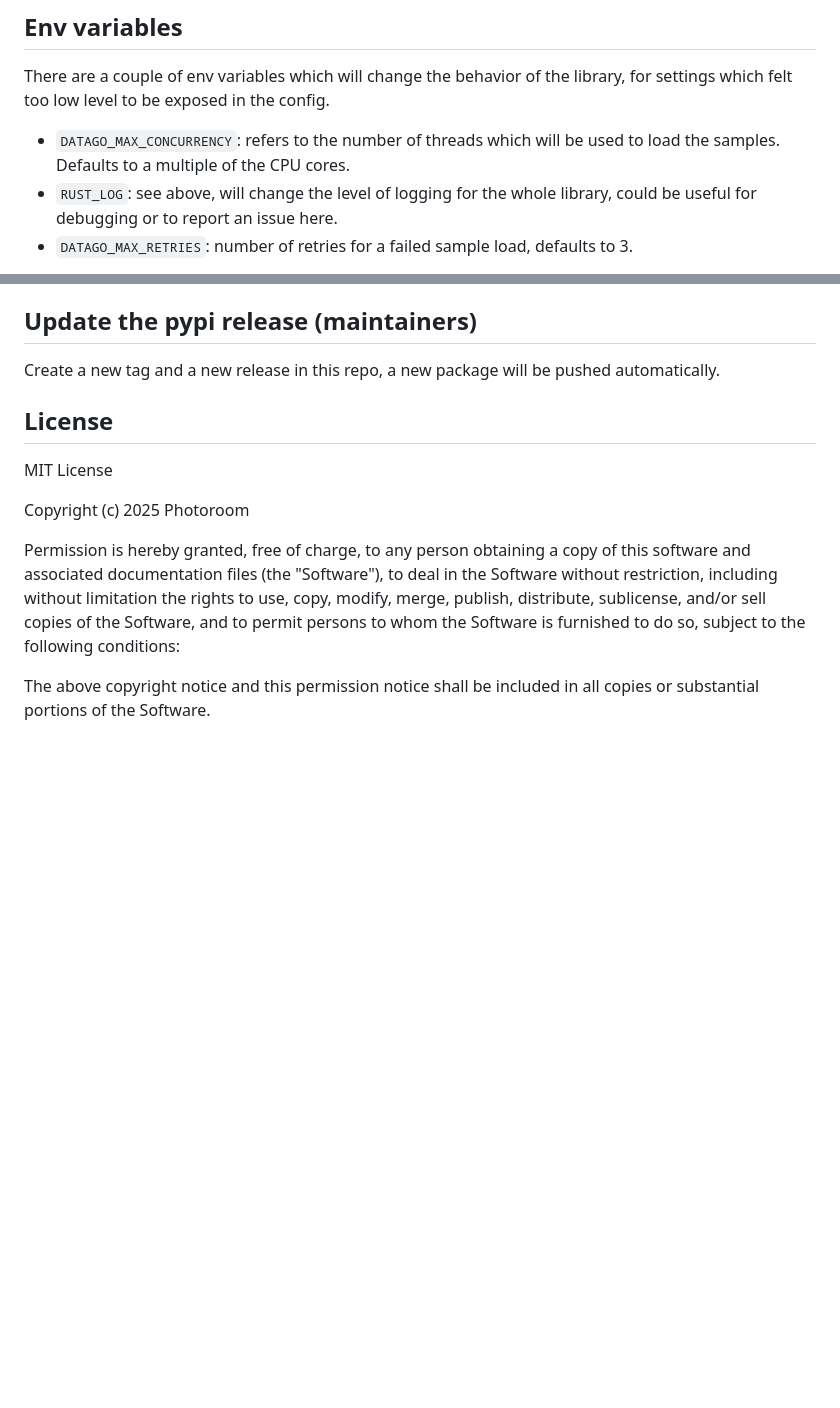
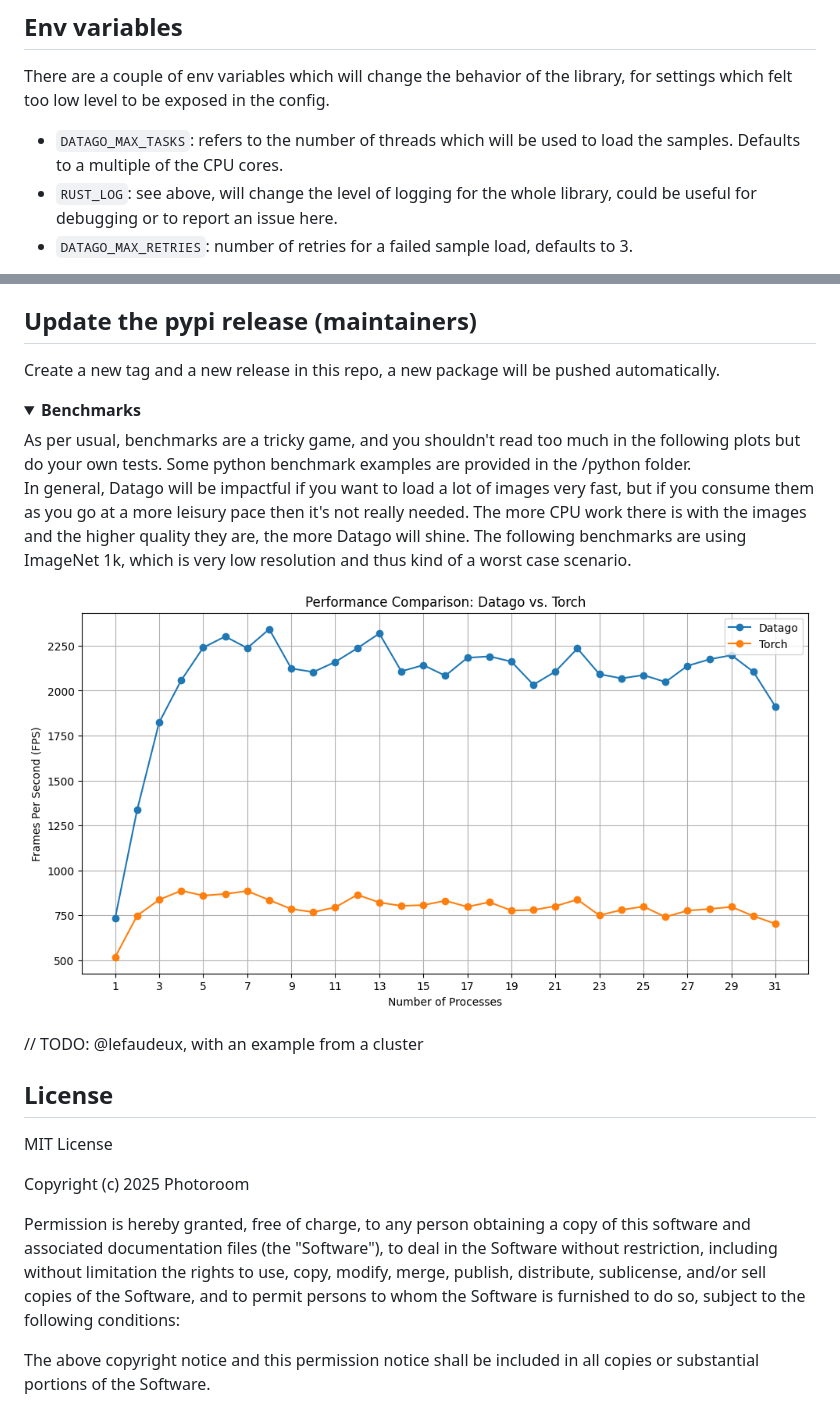
Before and after one commit to Photoroom/datago, a Markdown page: README.md, 2 parts joined by grey strips. Rendered like a GitHub page; pictures changed too: assets/__emitted_0.png (added); folded sections open; blank space fills up the shorter version.

Commit message:
adding env variables for some settings adding a bench sweep adding some plots, but would need some from a cluster

```diff
--- a/README.md
+++ b/README.md
@@ -181,7 +181,7 @@ When using the library from Python, `env_logger` will be initialized automatical
 
 There are a couple of env variables which will change the behavior of the library, for settings which felt too low level to be exposed in the config.
 
-- `DATAGO_MAX_CONCURRENCY`: refers to the number of threads which will be used to load the samples. Defaults to a multiple of the CPU cores.
+- `DATAGO_MAX_TASKS`: refers to the number of threads which will be used to load the samples. Defaults to a multiple of the CPU cores.
 - `RUST_LOG`: see above, will change the level of logging for the whole library, could be useful for debugging or to report an issue here.
 - `DATAGO_MAX_RETRIES`: number of retries for a failed sample load, defaults to 3.
 
@@ -247,6 +247,18 @@ Create a new tag and a new release in this repo, a new package will be pushed au
 
 </details>
 
+<details> <summary><strong>Benchmarks</strong></summary>
+As per usual, benchmarks are a tricky game, and you shouldn't read too much in the following plots but do your own tests. Some python benchmark examples are provided in the /python folder.
+
+In general, Datago will be impactful if you want to load a lot of images very fast, but if you consume them as you go at a more leisury pace then it's not really needed. The more CPU work there is with the images and the higher quality they are, the more Datago will shine. The following benchmarks are using ImageNet 1k, which is very low resolution and thus kind of a worst case scenario.
+
+![circa 2021 8c 16t laptop](assets/__emitted_0.png)
+
+//  TODO: @lefaudeux, with an example from a cluster
+
+</details>
+
+
 ## License
 
 MIT License
```
Also changed, not shown: 7 other files.
